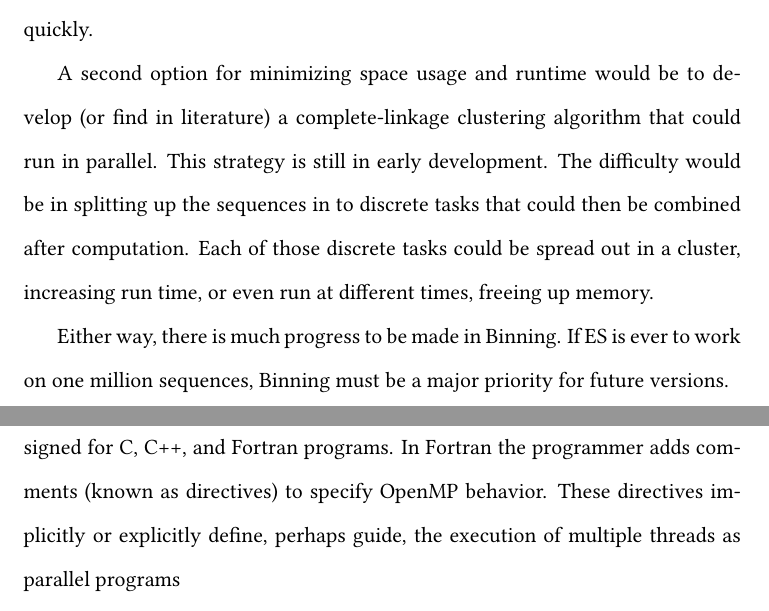
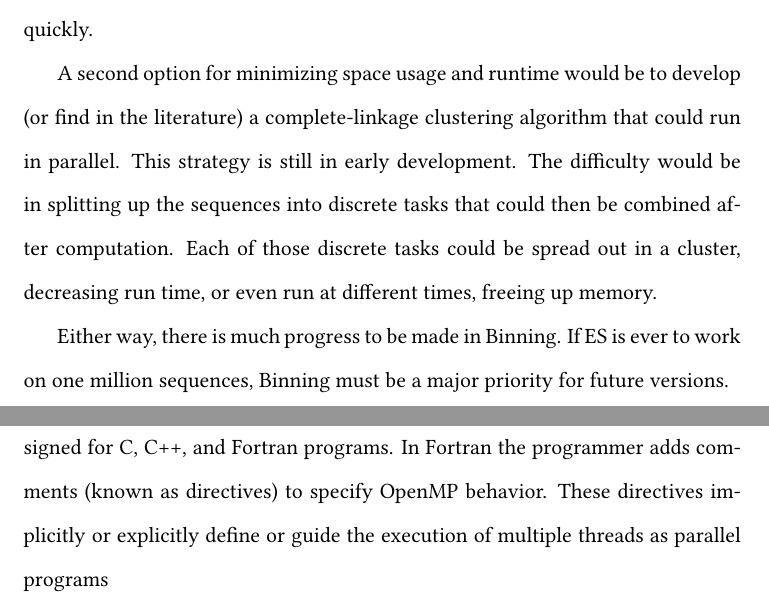
Before and after one commit to dcalderon/senior-project-es2, a LaTeX thesis (MasterOLD.tex, which reads chapter3.tex): two parts of pages 39 and 40 of 59, joined at a grey line, cut so that both start at the same text. Compiled offline with pdfLaTeX.

Commit message:
most of danny's revisions, just two pages that require extra work

```diff
--- a/chapter3.tex
+++ b/chapter3.tex
@@ -159,10 +159,10 @@ It might be worth implementing a similar cluster distance function to use within
 However, we would still hit a clustering time or space limit fairly quickly.
 
 %Approach two, bin in parallel.
-A second option for minimizing space usage and runtime would be to develop (or find in literature) a complete-linkage clustering algorithm that could run in parallel.
+A second option for minimizing space usage and runtime would be to develop (or find in the literature) a complete-linkage clustering algorithm that could run in parallel.
 This strategy is still in early development.
-The difficulty would be in splitting up the sequences in to discrete tasks that could then be combined after computation.
-Each of those discrete tasks could be spread out in a cluster, increasing run time, or even run at different times, freeing up memory.
+The difficulty would be in splitting up the sequences into discrete tasks that could then be combined after computation.
+Each of those discrete tasks could be spread out in a cluster, decreasing run time, or even run at different times, freeing up memory.
 
 Either way, there is much progress to be made in Binning.
 If ES is ever to work on one million sequences, Binning must be a major priority for future versions.
@@ -183,7 +183,7 @@ In the future we would like to access the power of computer clusters.
 \subsubsection*{OpenMP approach} %WIKI EXACT OPERATION OF OPENMP!!!
 The OpenMP API is a commonly used shared-memory parallelism approach designed for C, C++, and Fortran programs.
 In Fortran the programmer adds comments (known as directives) to specify OpenMP behavior.
-These directives implicitly or explicitly define, perhaps guide, the execution of multiple threads as parallel programs
+These directives implicitly or explicitly define or guide the execution of multiple threads as parallel programs
 
 An OpenMP enriched program begins as a single thread of execution.
 Whenever a thread encounters a parallel construct the thread creates a team of sub-threads, generates a set of tasks, and then declares itself master of the team.
```
Also changed, not shown: chapter4.tex (+1 -1 lines).
